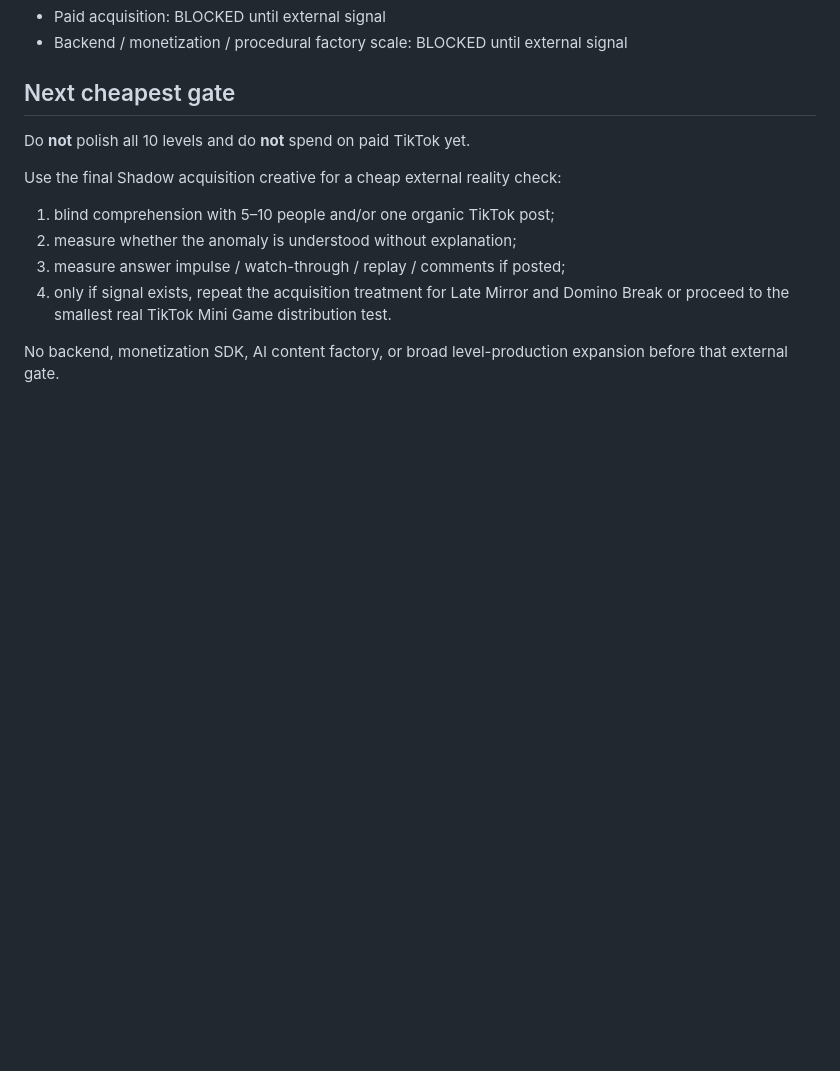
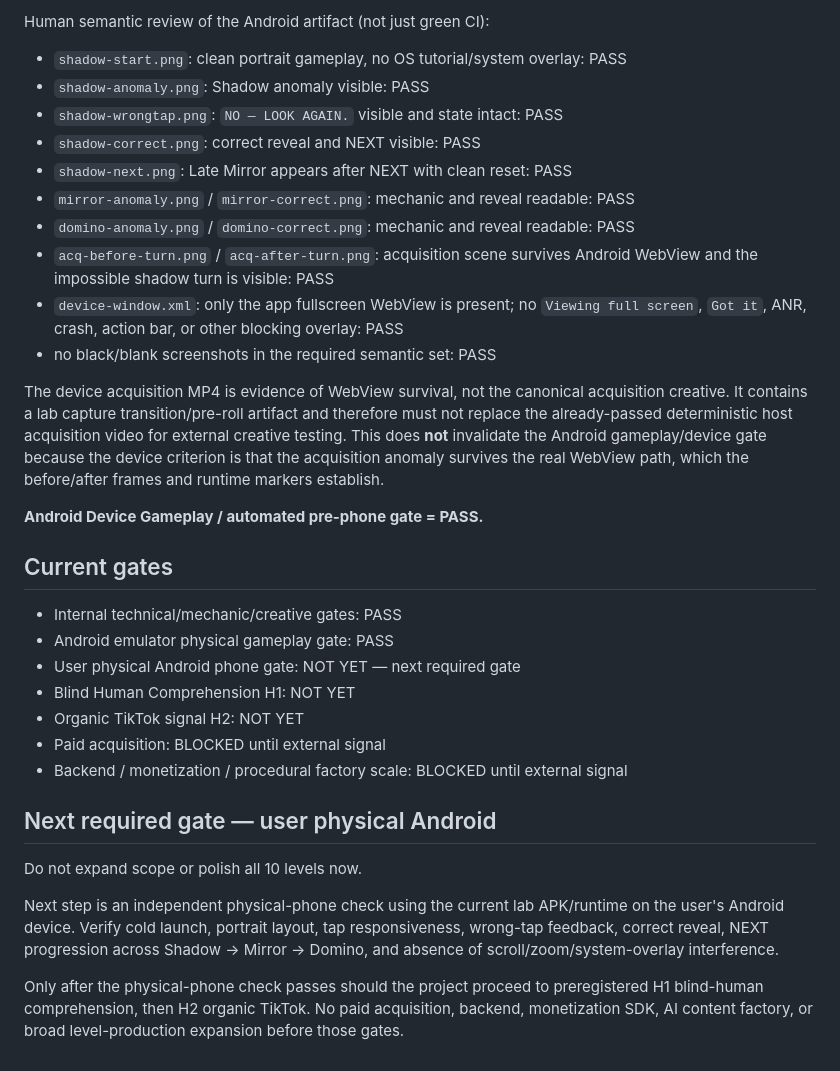
Before and after one commit to pixelpicture/something-is-strange, a Markdown page: PROJECT_STATE.md, the part around one of its changes. Drawn GitHub-style; blank space fills up the shorter version.

```diff
--- a/PROJECT_STATE.md
+++ b/PROJECT_STATE.md
@@ -97,13 +79,31 @@ This does not mean market/acquisition signal is proven. Current visual treatment
+Human semantic review of the Android artifact (not just green CI):
+- `shadow-start.png`: clean portrait gameplay, no OS tutorial/system overlay: PASS
+- `shadow-anomaly.png`: Shadow anomaly visible: PASS
+- `shadow-wrongtap.png`: `NO — LOOK AGAIN.` visible and state intact: PASS
+- `shadow-correct.png`: correct reveal and NEXT visible: PASS
+- `shadow-next.png`: Late Mirror appears after NEXT with clean reset: PASS
+- `mirror-anomaly.png` / `mirror-correct.png`: mechanic and reveal readable: PASS
+- `domino-anomaly.png` / `domino-correct.png`: mechanic and reveal readable: PASS
+- `acq-before-turn.png` / `acq-after-turn.png`: acquisition scene survives Android WebView and the impossible shadow turn is visible: PASS
+- `device-window.xml`: only the app fullscreen WebView is present; no `Viewing full screen`, `Got it`, ANR, crash, action bar, or other blocking overlay: PASS
+- no black/blank screenshots in the required semantic set: PASS
+
+The device acquisition MP4 is evidence of WebView survival, not the canonical acquisition creative. It contains a lab capture transition/pre-roll artifact and therefore must not replace the already-passed deterministic host acquisition video for external creative testing. This does **not** invalidate the Android gameplay/device gate because the device criterion is that the acquisition anomaly survives the real WebView path, which the before/after frames and runtime markers establish.
+
+**Android Device Gameplay / automated pre-phone gate = PASS.**
+
+## Current gates
+- Internal technical/mechanic/creative gates: PASS
+- Android emulator physical gameplay gate: PASS
+- User physical Android phone gate: NOT YET — next required gate
+- Blind Human Comprehension H1: NOT YET
+- Organic TikTok signal H2: NOT YET
 - Paid acquisition: BLOCKED until external signal
 - Backend / monetization / procedural factory scale: BLOCKED until external signal
 
-## Next cheapest gate
-Do **not** polish all 10 levels and do **not** spend on paid TikTok yet.
+## Next required gate — user physical Android
+Do not expand scope or polish all 10 levels now.
 
-Use the final Shadow acquisition creative for a cheap external reality check:
-1. blind comprehension with 5–10 people and/or one organic TikTok post;
-2. measure whether the anomaly is understood without explanation;
-3. measure answer impulse / watch-through / replay / comments if posted;
-4. only if signal exists, repeat the acquisition treatment for Late Mirror and Domino Break or proceed to the smallest real TikTok Mini Game distribution test.
+Next step is an independent physical-phone check using the current lab APK/runtime on the user's Android device. Verify cold launch, portrait layout, tap responsiveness, wrong-tap feedback, correct reveal, NEXT progression across Shadow -> Mirror -> Domino, and absence of scroll/zoom/system-overlay interference.
 
-No backend, monetization SDK, AI content factory, or broad level-production expansion before that external gate.
+Only after the physical-phone check passes should the project proceed to preregistered H1 blind-human comprehension, then H2 organic TikTok. No paid acquisition, backend, monetization SDK, AI content factory, or broad level-production expansion before those gates.
```
Also changed, not shown: other parts of PROJECT_STATE.md (+43 -61 lines).
